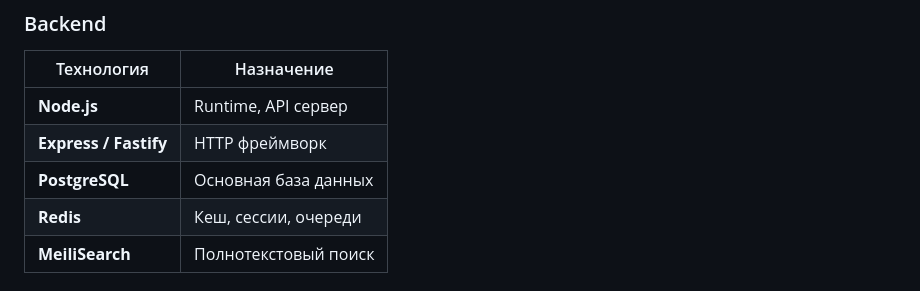
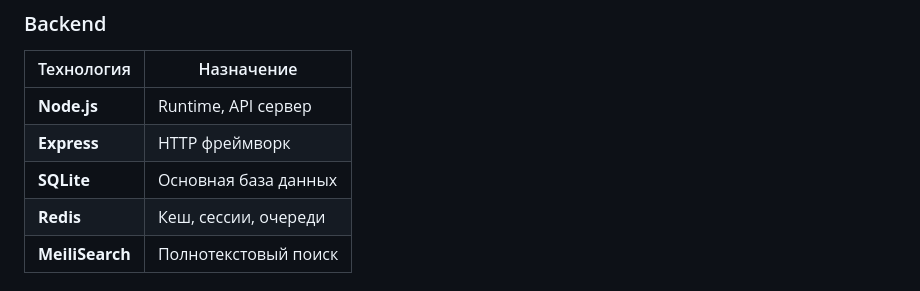
Before and after one commit to Fiuuman/NexpPlayer, a Markdown page: README.md, the part around the change. GitHub-like rendering.

```diff
--- a/README.md
+++ b/README.md
@@ -46,8 +46,8 @@
 | Технология | Назначение |
 |------------|-----------|
 | **Node.js** | Runtime, API сервер |
-| **Express / Fastify** | HTTP фреймворк |
-| **PostgreSQL** | Основная база данных |
+| **Express** | HTTP фреймворк |
+| **SQLite** | Основная база данных |
 | **Redis** | Кеш, сессии, очереди |
 | **MeiliSearch** | Полнотекстовый поиск |
 
```
